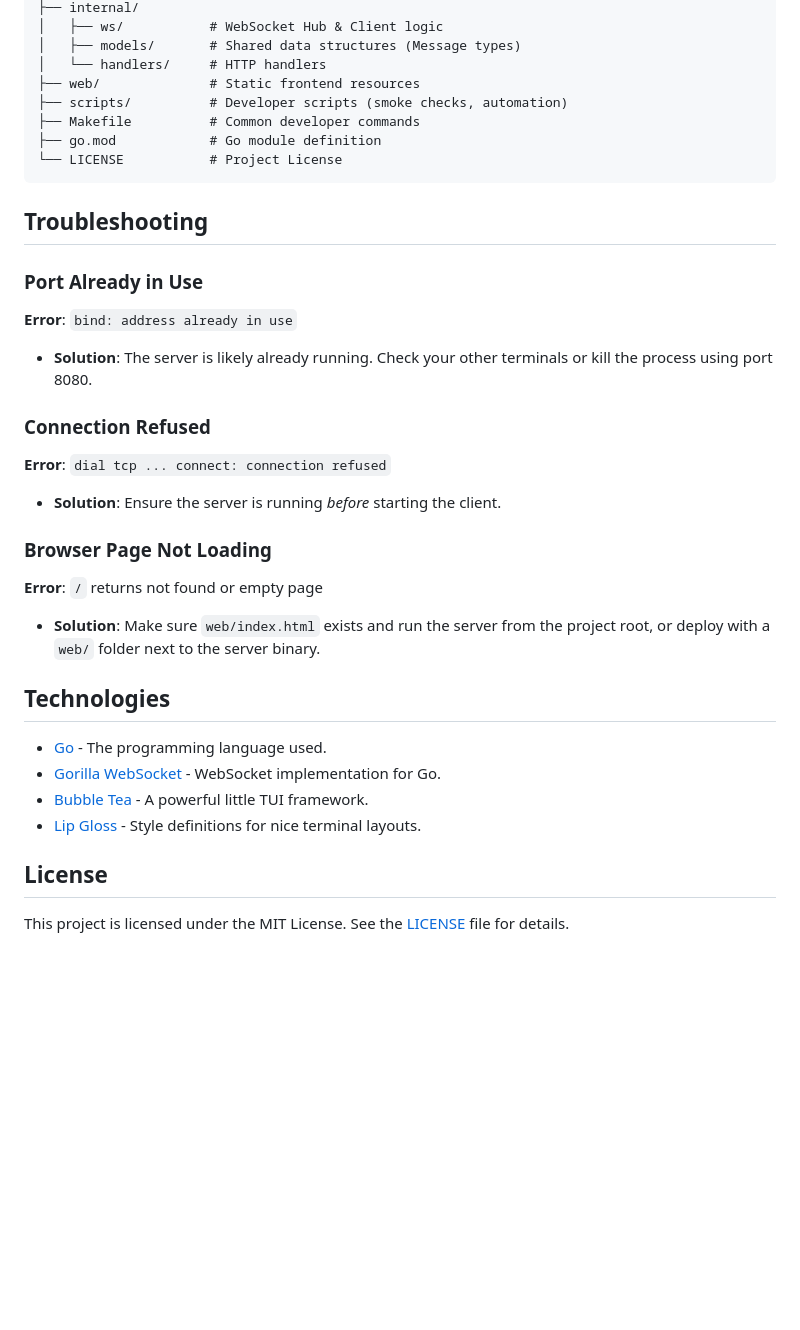
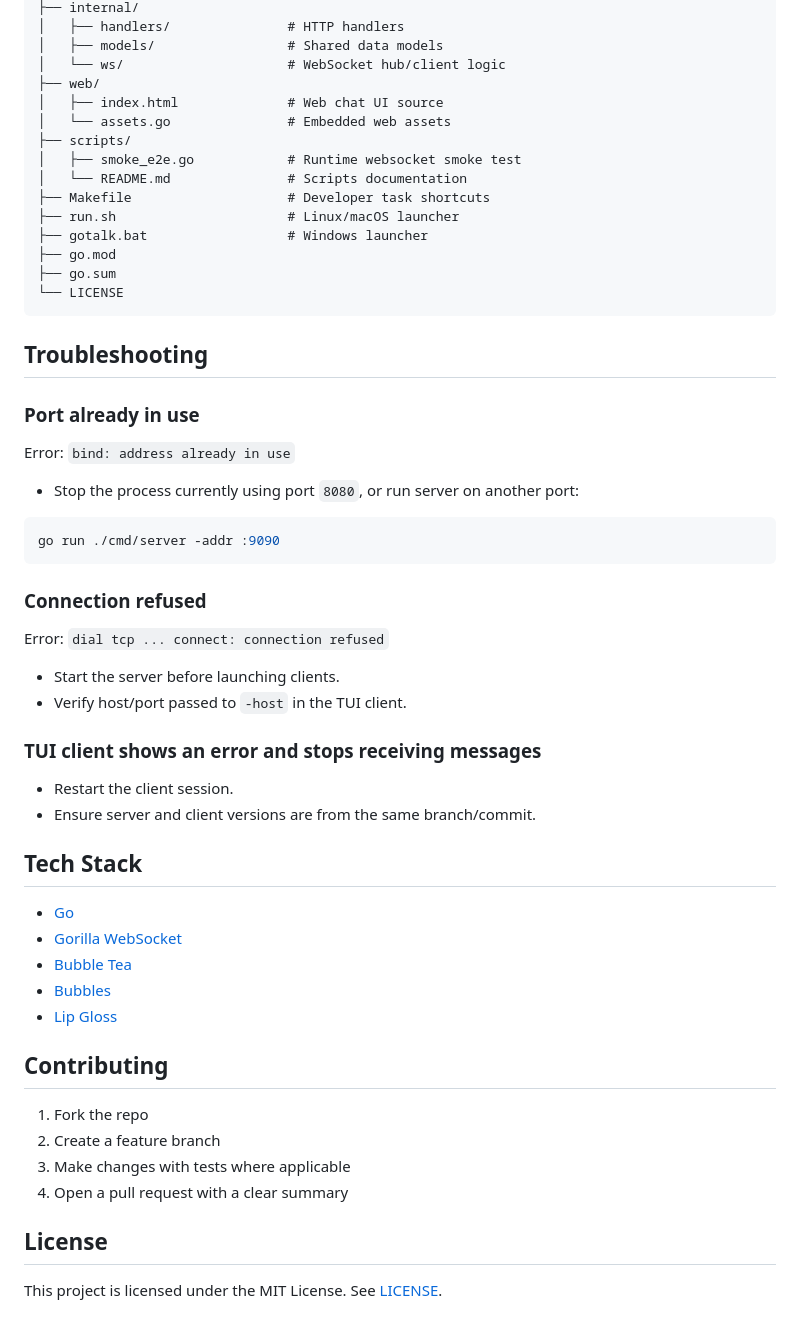
Before and after one commit to udaykiriti/Gotalk, a Markdown page: README.md, the part around one of its changes. Rendered like a GitHub page; blank space fills up the shorter version.

````diff
--- a/README.md
+++ b/README.md
@@ -168,35 +110,60 @@ Gotalk/
 ├── internal/
-│   ├── ws/           # WebSocket Hub & Client logic
-│   ├── models/       # Shared data structures (Message types)
-│   └── handlers/     # HTTP handlers
-├── web/              # Static frontend resources
-├── scripts/          # Developer scripts (smoke checks, automation)
-├── Makefile          # Common developer commands
-├── go.mod            # Go module definition
-└── LICENSE           # Project License
+│   ├── handlers/               # HTTP handlers
+│   ├── models/                 # Shared data models
+│   └── ws/                     # WebSocket hub/client logic
+├── web/
+│   ├── index.html              # Web chat UI source
+│   └── assets.go               # Embedded web assets
+├── scripts/
+│   ├── smoke_e2e.go            # Runtime websocket smoke test
+│   └── README.md               # Scripts documentation
+├── Makefile                    # Developer task shortcuts
+├── run.sh                      # Linux/macOS launcher
+├── gotalk.bat                  # Windows launcher
+├── go.mod
+├── go.sum
+└── LICENSE
 ```
 
 ## Troubleshooting
 
-### Port Already in Use
-**Error**: `bind: address already in use`
-- **Solution**: The server is likely already running. Check your other terminals or kill the process using port 8080.
+### Port already in use
 
-### Connection Refused
-**Error**: `dial tcp ... connect: connection refused`
-- **Solution**: Ensure the server is running *before* starting the client.
+Error: `bind: address already in use`
 
-### Browser Page Not Loading
-**Error**: `/` returns not found or empty page
-- **Solution**: Make sure `web/index.html` exists and run the server from the project root, or deploy with a `web/` folder next to the server binary.
+- Stop the process currently using port `8080`, or run server on another port:
 
-## Technologies
+```bash
+go run ./cmd/server -addr :9090
+```
 
-- [Go](https://go.dev/) - The programming language used.
-- [Gorilla WebSocket](https://github.com/gorilla/websocket) - WebSocket implementation for Go.
-- [Bubble Tea](https://github.com/charmbracelet/bubbletea) - A powerful little TUI framework.
-- [Lip Gloss](https://github.com/charmbracelet/lipgloss) - Style definitions for nice terminal layouts.
+### Connection refused
+
+Error: `dial tcp ... connect: connection refused`
+
+- Start the server before launching clients.
+- Verify host/port passed to `-host` in the TUI client.
+
+### TUI client shows an error and stops receiving messages
+
+- Restart the client session.
+- Ensure server and client versions are from the same branch/commit.
+
+## Tech Stack
+
+- [Go](https://go.dev/)
+- [Gorilla WebSocket](https://github.com/gorilla/websocket)
+- [Bubble Tea](https://github.com/charmbracelet/bubbletea)
+- [Bubbles](https://github.com/charmbracelet/bubbles)
+- [Lip Gloss](https://github.com/charmbracelet/lipgloss)
+
+## Contributing
+
+1. Fork the repo
+2. Create a feature branch
+3. Make changes with tests where applicable
+4. Open a pull request with a clear summary
 
 ## License
 
-This project is licensed under the MIT License. See the [LICENSE](LICENSE) file for details.
+This project is licensed under the MIT License. See [LICENSE](LICENSE).
````
Also changed, not shown: other parts of README.md (+56 -114 lines).
